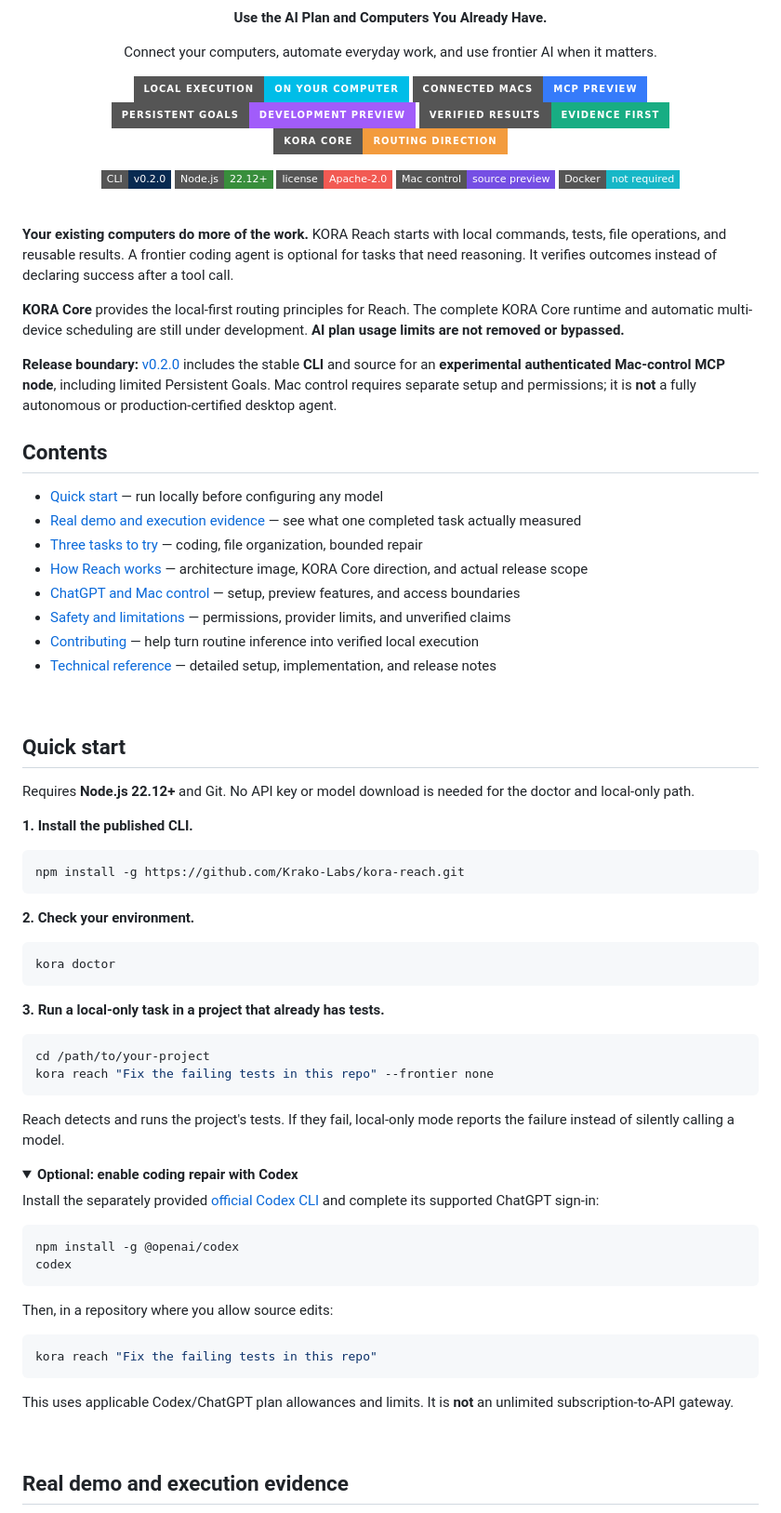
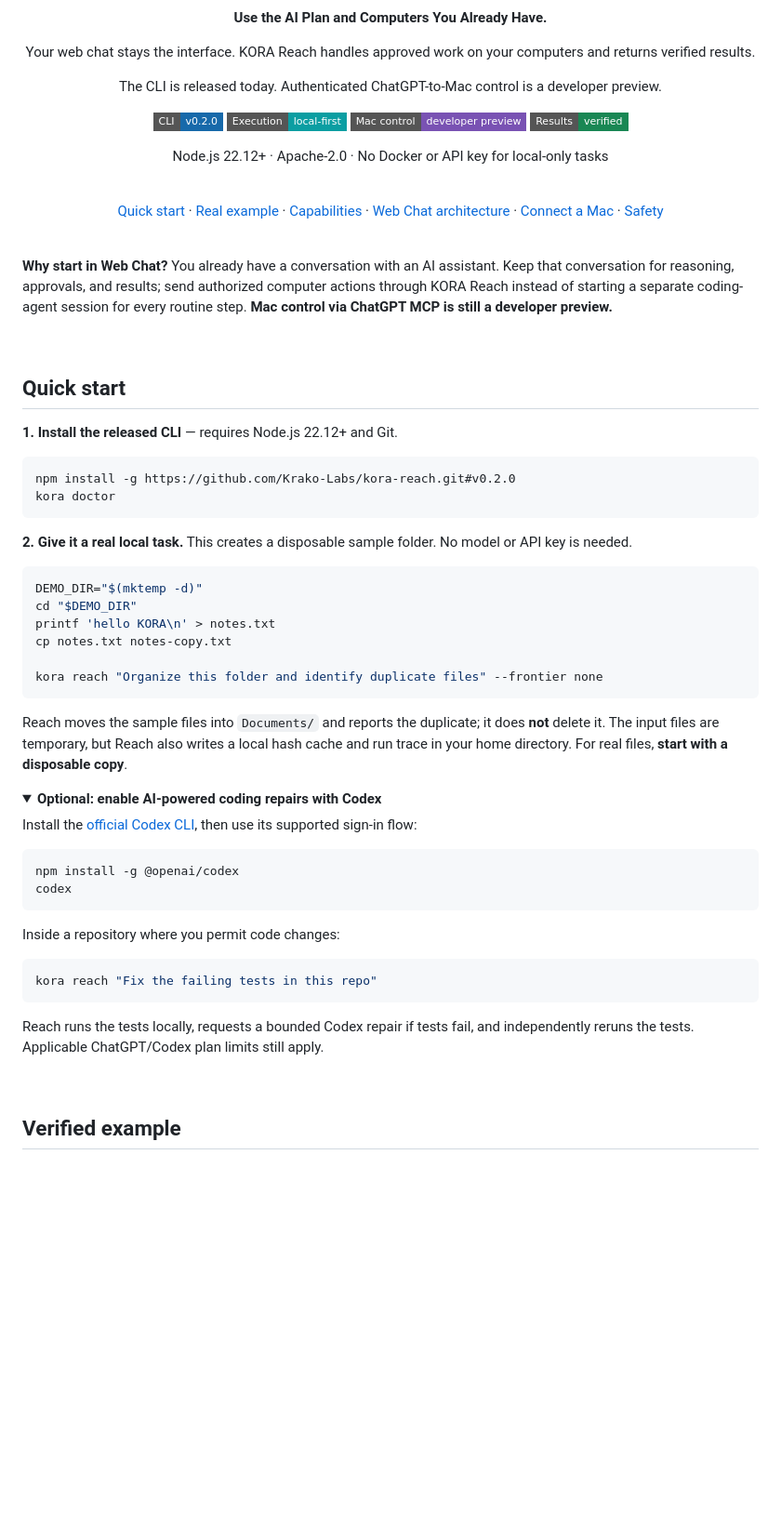
Before and after one commit to Krako-Labs/kora-reach, a Markdown page: README.md, the part around one of its changes. Shown at 93% size. GitHub-like rendering; folded sections open; badges without logos; blank space fills up the shorter version.

````diff
--- a/README.md
+++ b/README.md
@@ -4,91 +4,79 @@
 
 <p align="center"><strong>Use the AI Plan and Computers You Already Have.</strong></p>
 
-<p align="center">Connect your computers, automate everyday work, and use frontier AI when it matters.</p>
+<p align="center">Your web chat stays the interface. KORA Reach handles approved work on your computers and returns verified results.</p>
+
+<p align="center">The CLI is released today. Authenticated ChatGPT-to-Mac control is a developer preview.</p>
 
 <p align="center">
-  <img src="https://img.shields.io/badge/Local%20execution-on%20your%20computer-00BDE8?style=for-the-badge" alt="Local execution on your computer" />
-  <img src="https://img.shields.io/badge/Connected%20Macs-MCP%20preview-367BFA?style=for-the-badge" alt="Connected Macs: MCP preview" />
-  <img src="https://img.shields.io/badge/Persistent%20Goals-development%20preview-A15CFA?style=for-the-badge" alt="Persistent Goals: development preview" />
-  <img src="https://img.shields.io/badge/Verified%20results-evidence%20first-18AD83?style=for-the-badge" alt="Verified results: evidence first" />
-  <img src="https://img.shields.io/badge/KORA%20Core-routing%20direction-F39B3D?style=for-the-badge" alt="KORA Core: routing direction" />
+  <a href="https://github.com/Krako-Labs/kora-reach/releases/tag/v0.2.0"><img src="https://img.shields.io/badge/CLI-v0.2.0-1769AA?style=flat-square" alt="Released CLI v0.2.0" /></a>
+  <img src="https://img.shields.io/badge/Execution-local--first-0B9EA2?style=flat-square" alt="Local-first execution" />
+  <a href="docs/CHATGPT_FIRST_MCP.md"><img src="https://img.shields.io/badge/Mac%20control-developer%20preview-7952B3?style=flat-square" alt="Mac control developer preview" /></a>
+  <img src="https://img.shields.io/badge/Results-verified-198754?style=flat-square" alt="Verified results" />
 </p>
 
+<p align="center">Node.js 22.12+ · Apache-2.0 · No Docker or API key for local-only tasks</p>
+
+<br />
+
 <p align="center">
-  <a href="https://github.com/Krako-Labs/kora-reach/releases/tag/v0.2.0"><img src="https://img.shields.io/badge/CLI-v0.2.0-092A51?style=flat-square" alt="CLI release v0.2.0" /></a>
-  <img src="https://img.shields.io/badge/Node.js-22.12%2B-388E3C?style=flat-square" alt="Node.js 22.12+" />
-  <a href="LICENSE"><img src="https://img.shields.io/badge/license-Apache--2.0-F25A53?style=flat-square" alt="Apache-2.0 license" /></a>
-  <a href="https://github.com/Krako-Labs/kora-reach/pull/3"><img src="https://img.shields.io/badge/Mac%20control-source%20preview-754FE4?style=flat-square" alt="Mac control: source preview" /></a>
-  <img src="https://img.shields.io/badge/Docker-not%20required-17B7C7?style=flat-square" alt="No Docker required" />
+  <a href="#quick-start">Quick start</a> ·
+  <a href="#verified-example">Real example</a> ·
+  <a href="#capabilities-and-status">Capabilities</a> ·
+  <a href="#web-chat-as-the-last-mile-ui">Web Chat architecture</a> ·
+  <a href="#chatgpt-and-mac-setup">Connect a Mac</a> ·
+  <a href="#safety-and-limits">Safety</a>
 </p>
 
 <br />
 
-**Your existing computers do more of the work.** KORA Reach starts with local commands, tests, file operations, and reusable results. A frontier coding agent is optional for tasks that need reasoning. It verifies outcomes instead of declaring success after a tool call.
-
-**KORA Core** provides the local-first routing principles for Reach. The complete KORA Core runtime and automatic multi-device scheduling are still under development. **AI plan usage limits are not removed or bypassed.**
-
-**Release boundary:** [v0.2.0](https://github.com/Krako-Labs/kora-reach/releases/tag/v0.2.0) includes the stable **CLI** and source for an **experimental authenticated Mac-control MCP node**, including limited Persistent Goals. Mac control requires separate setup and permissions; it is **not** a fully autonomous or production-certified desktop agent.
-
-## Contents
-
-- [Quick start](#quick-start) — run locally before configuring any model
-- [Real demo and execution evidence](#real-demo-and-execution-evidence) — see what one completed task actually measured
-- [Three tasks to try](#three-tasks-to-try) — coding, file organization, bounded repair
-- [How Reach works](#how-reach-works) — architecture image, KORA Core direction, and actual release scope
-- [ChatGPT and Mac control](#chatgpt-and-mac-control) — setup, preview features, and access boundaries
-- [Safety and limitations](#safety-and-limitations) — permissions, provider limits, and unverified claims
-- [Contributing](#contributing) — help turn routine inference into verified local execution
-- [Technical reference](#technical-reference) — detailed setup, implementation, and release notes
+**Why start in Web Chat?** You already have a conversation with an AI assistant. Keep that conversation for reasoning, approvals, and results; send authorized computer actions through KORA Reach instead of starting a separate coding-agent session for every routine step. **Mac control via ChatGPT MCP is still a developer preview.**
 
 <br />
 
 ## Quick start
 
-Requires **Node.js 22.12+** and Git. No API key or model download is needed for the doctor and local-only path.
-
-**1. Install the published CLI.**
+**1. Install the released CLI** — requires Node.js 22.12+ and Git.
 
 ```bash
-npm install -g https://github.com/Krako-Labs/kora-reach.git
-```
-
-**2. Check your environment.**
-
-```bash
+npm install -g https://github.com/Krako-Labs/kora-reach.git#v0.2.0
 kora doctor
 ```
 
-**3. Run a local-only task in a project that already has tests.**
+**2. Give it a real local task.** This creates a disposable sample folder. No model or API key is needed.
 
 ```bash
-cd /path/to/your-project
-kora reach "Fix the failing tests in this repo" --frontier none
+DEMO_DIR="$(mktemp -d)"
+cd "$DEMO_DIR"
+printf 'hello KORA\n' > notes.txt
+cp notes.txt notes-copy.txt
+
+kora reach "Organize this folder and identify duplicate files" --frontier none
 ```
 
-Reach detects and runs the project's tests. If they fail, local-only mode reports the failure instead of silently calling a model.
+Reach moves the sample files into `Documents/` and reports the duplicate; it does **not** delete it. The input files are temporary, but Reach also writes a local hash cache and run trace in your home directory. For real files, **start with a disposable copy**.
 
 <details>
-<summary><strong>Optional: enable coding repair with Codex</strong></summary>
+<summary><strong>Optional: enable AI-powered coding repairs with Codex</strong></summary>
 
-Install the separately provided [official Codex CLI](https://github.com/openai/codex) and complete its supported ChatGPT sign-in:
+Install the [official Codex CLI](https://github.com/openai/codex), then use its supported sign-in flow:
 
 ```bash
 npm install -g @openai/codex
 codex
 ```
 
-Then, in a repository where you allow source edits:
+Inside a repository where you permit code changes:
 
 ```bash
 kora reach "Fix the failing tests in this repo"
 ```
 
-This uses applicable Codex/ChatGPT plan allowances and limits. It is **not** an unlimited subscription-to-API gateway.
+Reach runs the tests locally, requests a bounded Codex repair if tests fail, and independently reruns the tests. Applicable ChatGPT/Codex plan limits still apply.
 
 </details>
 
 <br />
 
-## Real demo and execution evidence
+## Verified example
 
````
Also changed, not shown: other parts of README.md (+80 -80 lines), assets/kora-reach-web-chat-architecture.png (added).
